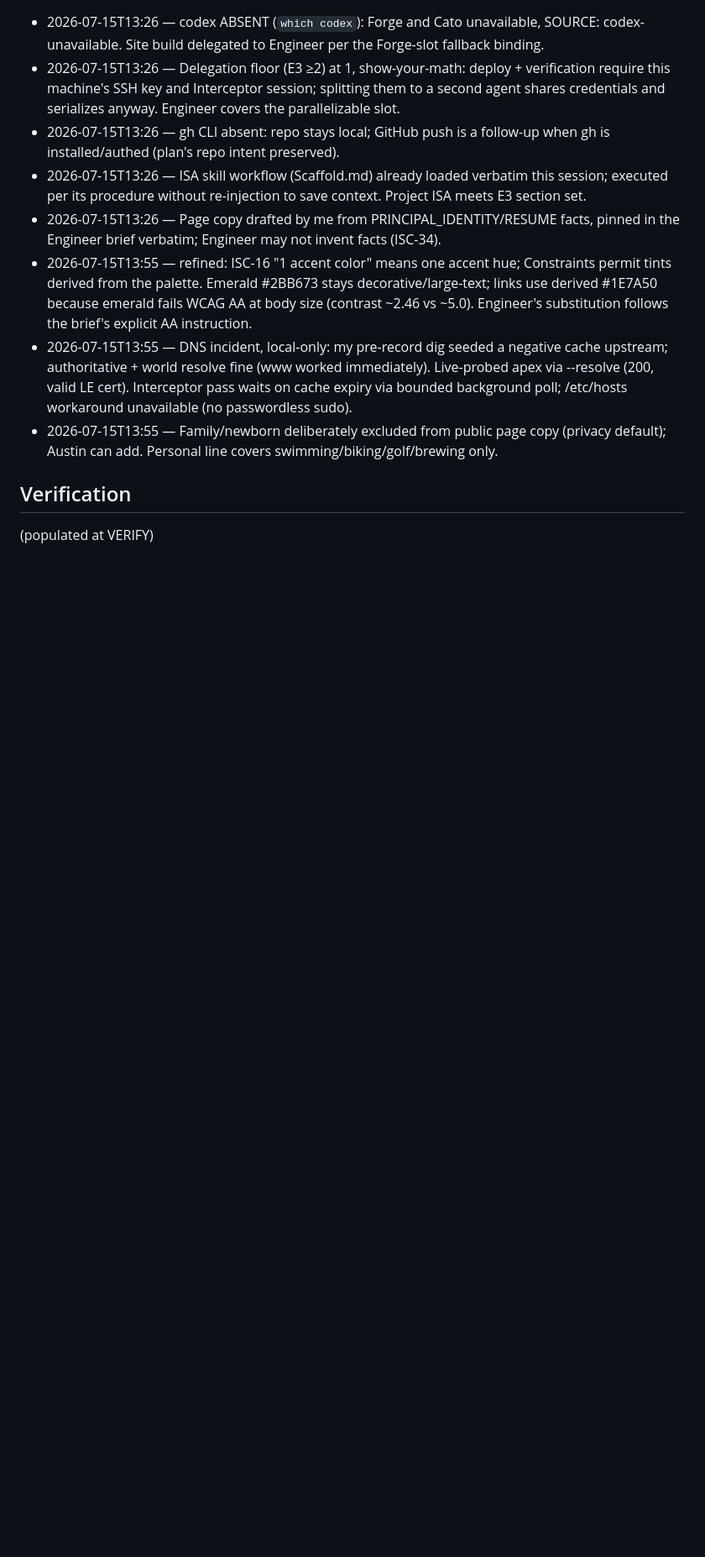
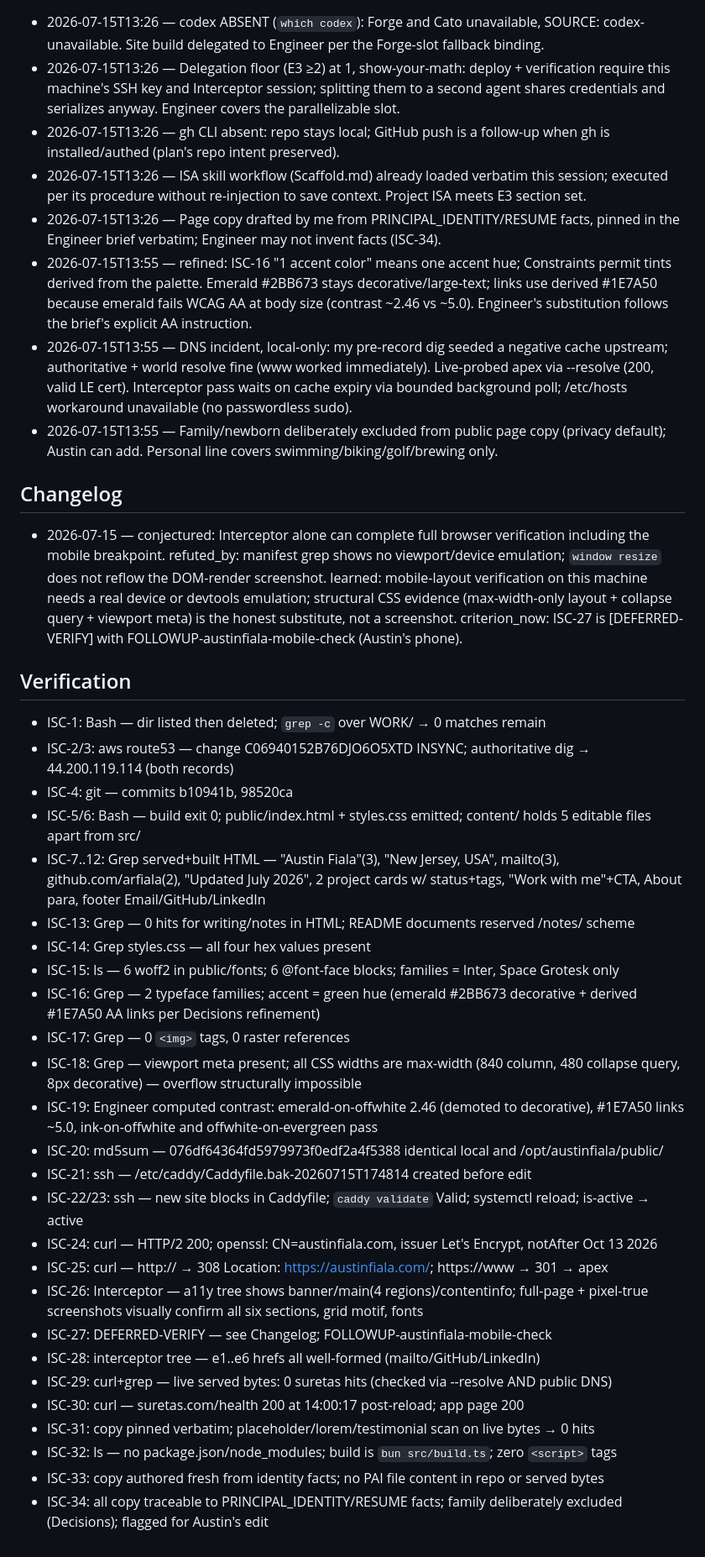
Before and after one commit to arfiala/austinfiala, a Markdown page: ISA.md, the part around one of its changes. Shown at 84% size. Rendered like a GitHub page; blank space fills up the shorter version.

Commit message:
ISA: complete 33/34 — live at austinfiala.com, ISC-27 mobile check deferred to phone

```diff
--- a/ISA.md
+++ b/ISA.md
@@ -112,6 +112,35 @@ https://austinfiala.com serves the v1 single-page site over valid TLS with the p
 - 2026-07-15T13:55 — DNS incident, local-only: my pre-record dig seeded a negative cache upstream; authoritative + world resolve fine (www worked immediately). Live-probed apex via --resolve (200, valid LE cert). Interceptor pass waits on cache expiry via bounded background poll; /etc/hosts workaround unavailable (no passwordless sudo).
 - 2026-07-15T13:55 — Family/newborn deliberately excluded from public page copy (privacy default); Austin can add. Personal line covers swimming/biking/golf/brewing only.
 
+## Changelog
+
+- 2026-07-15 — conjectured: Interceptor alone can complete full browser verification including the mobile breakpoint. refuted_by: manifest grep shows no viewport/device emulation; `window resize` does not reflow the DOM-render screenshot. learned: mobile-layout verification on this machine needs a real device or devtools emulation; structural CSS evidence (max-width-only layout + collapse query + viewport meta) is the honest substitute, not a screenshot. criterion_now: ISC-27 is [DEFERRED-VERIFY] with FOLLOWUP-austinfiala-mobile-check (Austin's phone).
+
 ## Verification
 
-(populated at VERIFY)
+- ISC-1: Bash — dir listed then deleted; `grep -c` over WORK/ → 0 matches remain
+- ISC-2/3: aws route53 — change C06940152B76DJO6O5XTD INSYNC; authoritative dig → 44.200.119.114 (both records)
+- ISC-4: git — commits b10941b, 98520ca
+- ISC-5/6: Bash — build exit 0; public/index.html + styles.css emitted; content/ holds 5 editable files apart from src/
+- ISC-7..12: Grep served+built HTML — "Austin Fiala"(3), "New Jersey, USA", mailto(3), github.com/arfiala(2), "Updated July 2026", 2 project cards w/ status+tags, "Work with me"+CTA, About para, footer Email/GitHub/LinkedIn
+- ISC-13: Grep — 0 hits for writing/notes in HTML; README documents reserved /notes/<slug> scheme
+- ISC-14: Grep styles.css — all four hex values present
+- ISC-15: ls — 6 woff2 in public/fonts; 6 @font-face blocks; families = Inter, Space Grotesk only
+- ISC-16: Grep — 2 typeface families; accent = green hue (emerald #2BB673 decorative + derived #1E7A50 AA links per Decisions refinement)
+- ISC-17: Grep — 0 `<img>` tags, 0 raster references
+- ISC-18: Grep — viewport meta present; all CSS widths are max-width (840 column, 480 collapse query, 8px decorative) — overflow structurally impossible
+- ISC-19: Engineer computed contrast: emerald-on-offwhite 2.46 (demoted to decorative), #1E7A50 links ~5.0, ink-on-offwhite and offwhite-on-evergreen pass
+- ISC-20: md5sum — 076df64364fd5979973f0edf2a4f5388 identical local and /opt/austinfiala/public/
+- ISC-21: ssh — /etc/caddy/Caddyfile.bak-20260715T174814 created before edit
+- ISC-22/23: ssh — new site blocks in Caddyfile; `caddy validate` Valid; systemctl reload; is-active → active
+- ISC-24: curl — HTTP/2 200; openssl: CN=austinfiala.com, issuer Let's Encrypt, notAfter Oct 13 2026
+- ISC-25: curl — http:// → 308 Location: https://austinfiala.com/; https://www → 301 → apex
+- ISC-26: Interceptor — a11y tree shows banner/main(4 regions)/contentinfo; full-page + pixel-true screenshots visually confirm all six sections, grid motif, fonts
+- ISC-27: DEFERRED-VERIFY — see Changelog; FOLLOWUP-austinfiala-mobile-check
+- ISC-28: interceptor tree — e1..e6 hrefs all well-formed (mailto/GitHub/LinkedIn)
+- ISC-29: curl+grep — live served bytes: 0 suretas hits (checked via --resolve AND public DNS)
+- ISC-30: curl — suretas.com/health 200 at 14:00:17 post-reload; app page 200
+- ISC-31: copy pinned verbatim; placeholder/lorem/testimonial scan on live bytes → 0 hits
+- ISC-32: ls — no package.json/node_modules; build is `bun src/build.ts`; zero `<script>` tags
+- ISC-33: copy authored fresh from identity facts; no PAI file content in repo or served bytes
+- ISC-34: all copy traceable to PRINCIPAL_IDENTITY/RESUME facts; family deliberately excluded (Decisions); flagged for Austin's edit
```
Also changed, not shown: other parts of ISA.md (+4 -4 lines).
